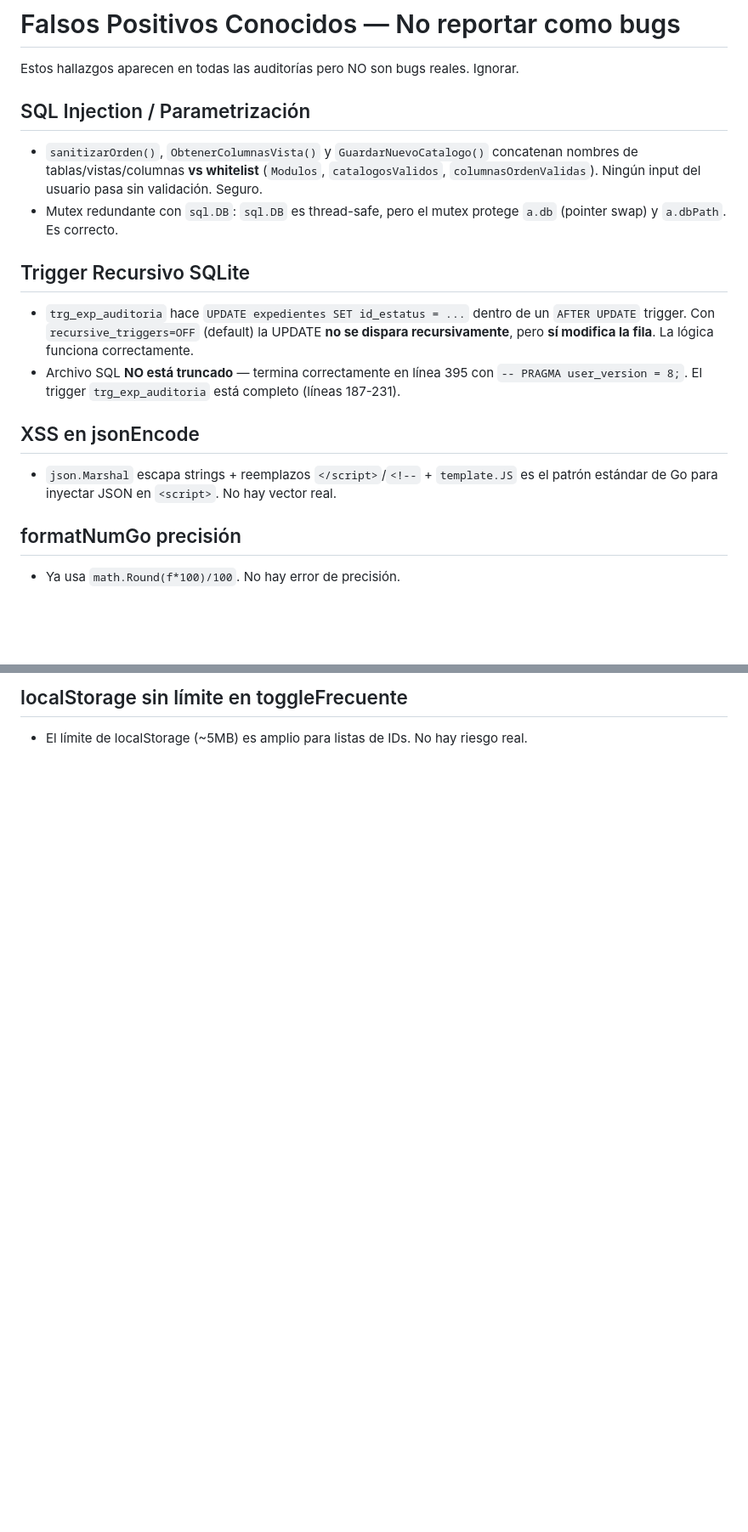
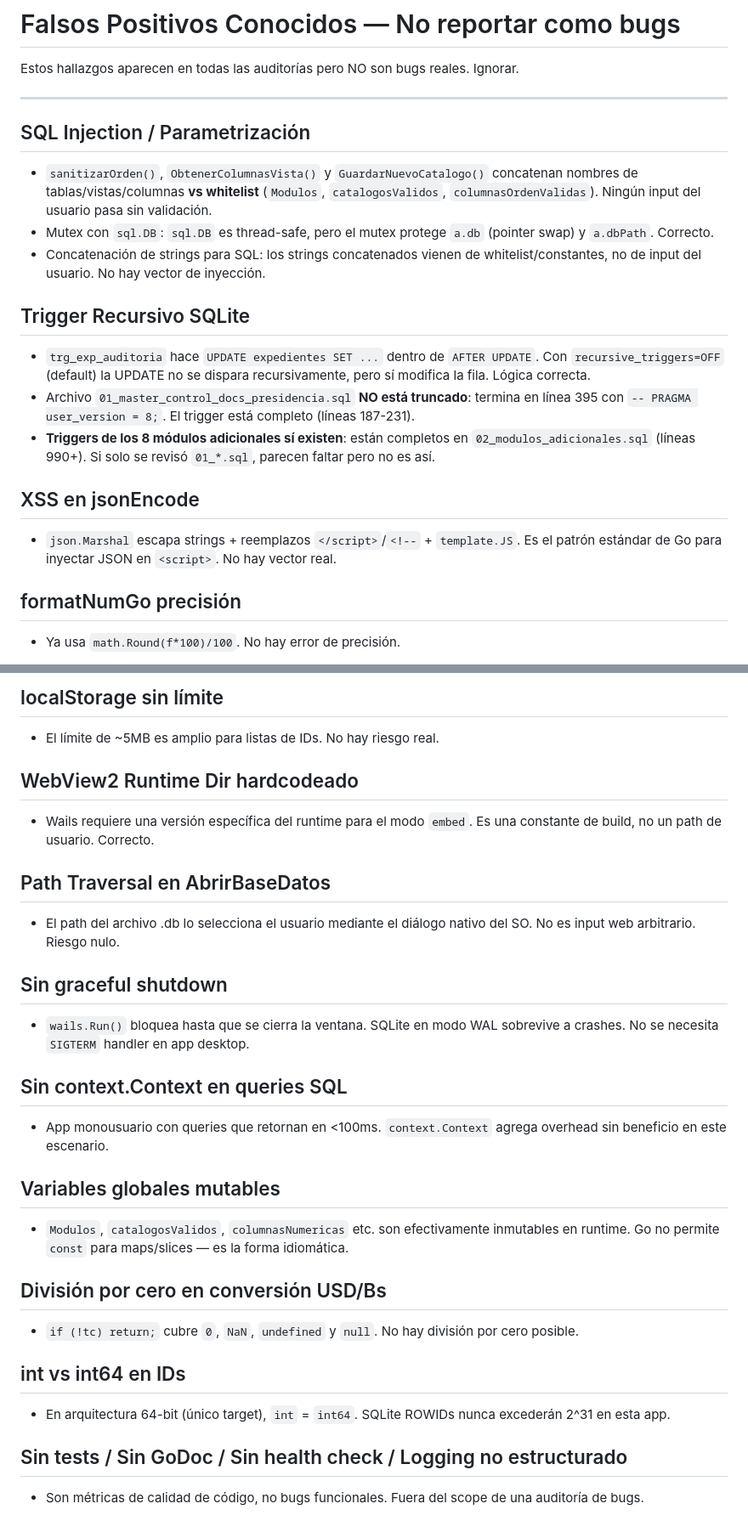
Before and after one commit to JulianoJul/baseaccess, a Markdown page: docs/falsos_positivos.md, 2 parts joined by grey strips. Shown at 85% size. Rendered like a GitHub page; blank space fills up the shorter version.

Commit message:
docs: add 12 new false positives from latest audit batch [skip ci]

```diff
--- a/docs/falsos_positivos.md
+++ b/docs/falsos_positivos.md
@@ -2,16 +2,20 @@
 
 Estos hallazgos aparecen en todas las auditorías pero NO son bugs reales. Ignorar.
 
+---
+
 ## SQL Injection / Parametrización
-- `sanitizarOrden()`, `ObtenerColumnasVista()` y `GuardarNuevoCatalogo()` concatenan nombres de tablas/vistas/columnas **vs whitelist** (`Modulos`, `catalogosValidos`, `columnasOrdenValidas`). Ningún input del usuario pasa sin validación. Seguro.
-- Mutex redundante con `sql.DB`: `sql.DB` es thread-safe, pero el mutex protege `a.db` (pointer swap) y `a.dbPath`. Es correcto.
+- `sanitizarOrden()`, `ObtenerColumnasVista()` y `GuardarNuevoCatalogo()` concatenan nombres de tablas/vistas/columnas **vs whitelist** (`Modulos`, `catalogosValidos`, `columnasOrdenValidas`). Ningún input del usuario pasa sin validación.
+- Mutex con `sql.DB`: `sql.DB` es thread-safe, pero el mutex protege `a.db` (pointer swap) y `a.dbPath`. Correcto.
+- Concatenación de strings para SQL: los strings concatenados vienen de whitelist/constantes, no de input del usuario. No hay vector de inyección.
 
 ## Trigger Recursivo SQLite
-- `trg_exp_auditoria` hace `UPDATE expedientes SET id_estatus = ...` dentro de un `AFTER UPDATE` trigger. Con `recursive_triggers=OFF` (default) la UPDATE **no se dispara recursivamente**, pero **sí modifica la fila**. La lógica funciona correctamente.
-- Archivo SQL **NO está truncado** — termina correctamente en línea 395 con `-- PRAGMA user_version = 8;`. El trigger `trg_exp_auditoria` está completo (líneas 187-231).
+- `trg_exp_auditoria` hace `UPDATE expedientes SET ...` dentro de `AFTER UPDATE`. Con `recursive_triggers=OFF` (default) la UPDATE no se dispara recursivamente, pero sí modifica la fila. Lógica correcta.
+- Archivo `01_master_control_docs_presidencia.sql` **NO está truncado**: termina en línea 395 con `-- PRAGMA user_version = 8;`. El trigger está completo (líneas 187-231).
+- **Triggers de los 8 módulos adicionales sí existen**: están completos en `02_modulos_adicionales.sql` (líneas 990+). Si solo se revisó `01_*.sql`, parecen faltar pero no es así.
 
 ## XSS en jsonEncode
-- `json.Marshal` escapa strings + reemplazos `</script>`/`<!--` + `template.JS` es el patrón estándar de Go para inyectar JSON en `<script>`. No hay vector real.
+- `json.Marshal` escapa strings + reemplazos `</script>`/`<!--` + `template.JS`. Es el patrón estándar de Go para inyectar JSON en `<script>`. No hay vector real.
 
 ## formatNumGo precisión
 - Ya usa `math.Round(f*100)/100`. No hay error de precisión.
@@ -72,3 +78,27 @@ Estos hallazgos aparecen en todas las auditorías pero NO son bugs reales. Ignor
 
-## localStorage sin límite en toggleFrecuente
-- El límite de localStorage (~5MB) es amplio para listas de IDs. No hay riesgo real.
+## localStorage sin límite
+- El límite de ~5MB es amplio para listas de IDs. No hay riesgo real.
+
+## WebView2 Runtime Dir hardcodeado
+- Wails requiere una versión específica del runtime para el modo `embed`. Es una constante de build, no un path de usuario. Correcto.
+
+## Path Traversal en AbrirBaseDatos
+- El path del archivo .db lo selecciona el usuario mediante el diálogo nativo del SO. No es input web arbitrario. Riesgo nulo.
+
+## Sin graceful shutdown
+- `wails.Run()` bloquea hasta que se cierra la ventana. SQLite en modo WAL sobrevive a crashes. No se necesita `SIGTERM` handler en app desktop.
+
+## Sin context.Context en queries SQL
+- App monousuario con queries que retornan en <100ms. `context.Context` agrega overhead sin beneficio en este escenario.
+
+## Variables globales mutables
+- `Modulos`, `catalogosValidos`, `columnasNumericas` etc. son efectivamente inmutables en runtime. Go no permite `const` para maps/slices — es la forma idiomática.
+
+## División por cero en conversión USD/Bs
+- `if (!tc) return;` cubre `0`, `NaN`, `undefined` y `null`. No hay división por cero posible.
+
+## int vs int64 en IDs
+- En arquitectura 64-bit (único target), `int` = `int64`. SQLite ROWIDs nunca excederán 2^31 en esta app.
+
+## Sin tests / Sin GoDoc / Sin health check / Logging no estructurado
+- Son métricas de calidad de código, no bugs funcionales. Fuera del scope de una auditoría de bugs.
```
Also changed, not shown: other parts of docs/falsos_positivos.md (+20 -18 lines).
